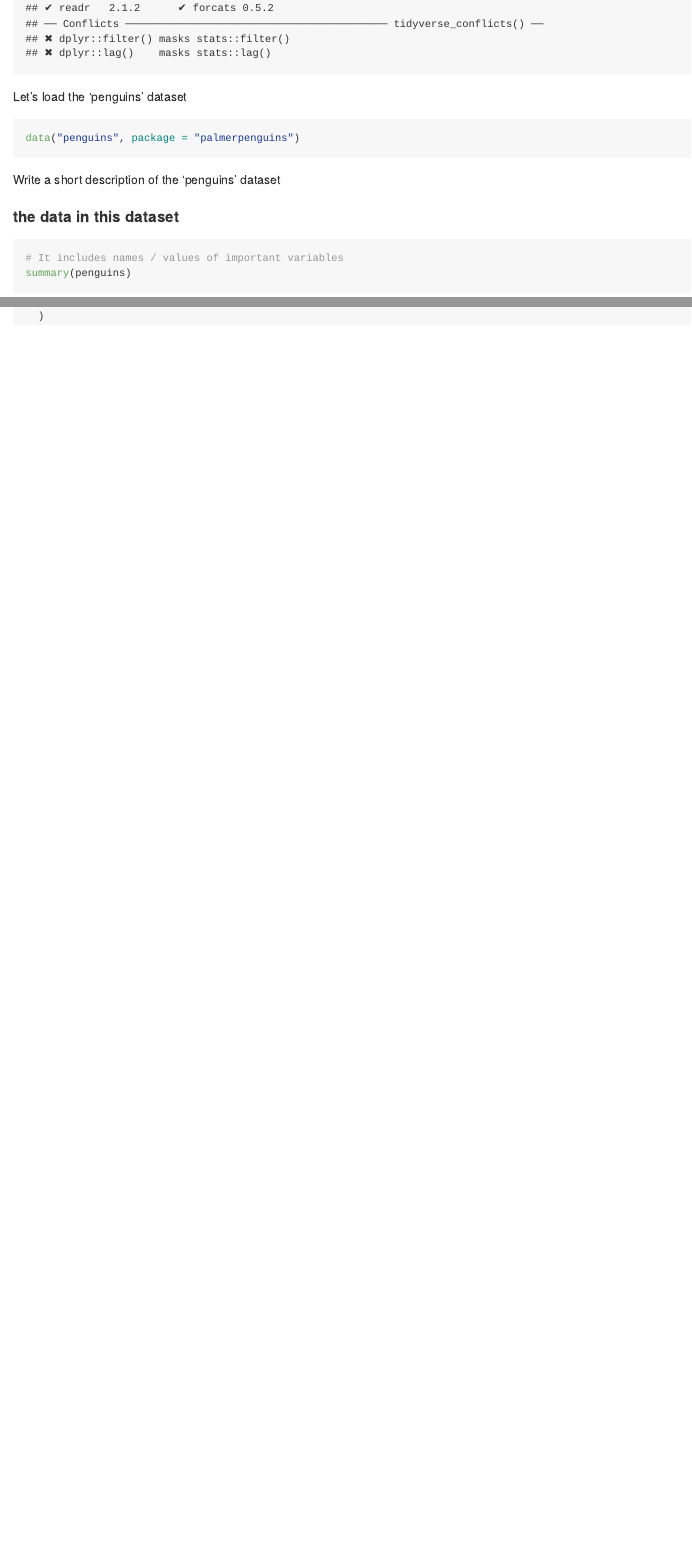
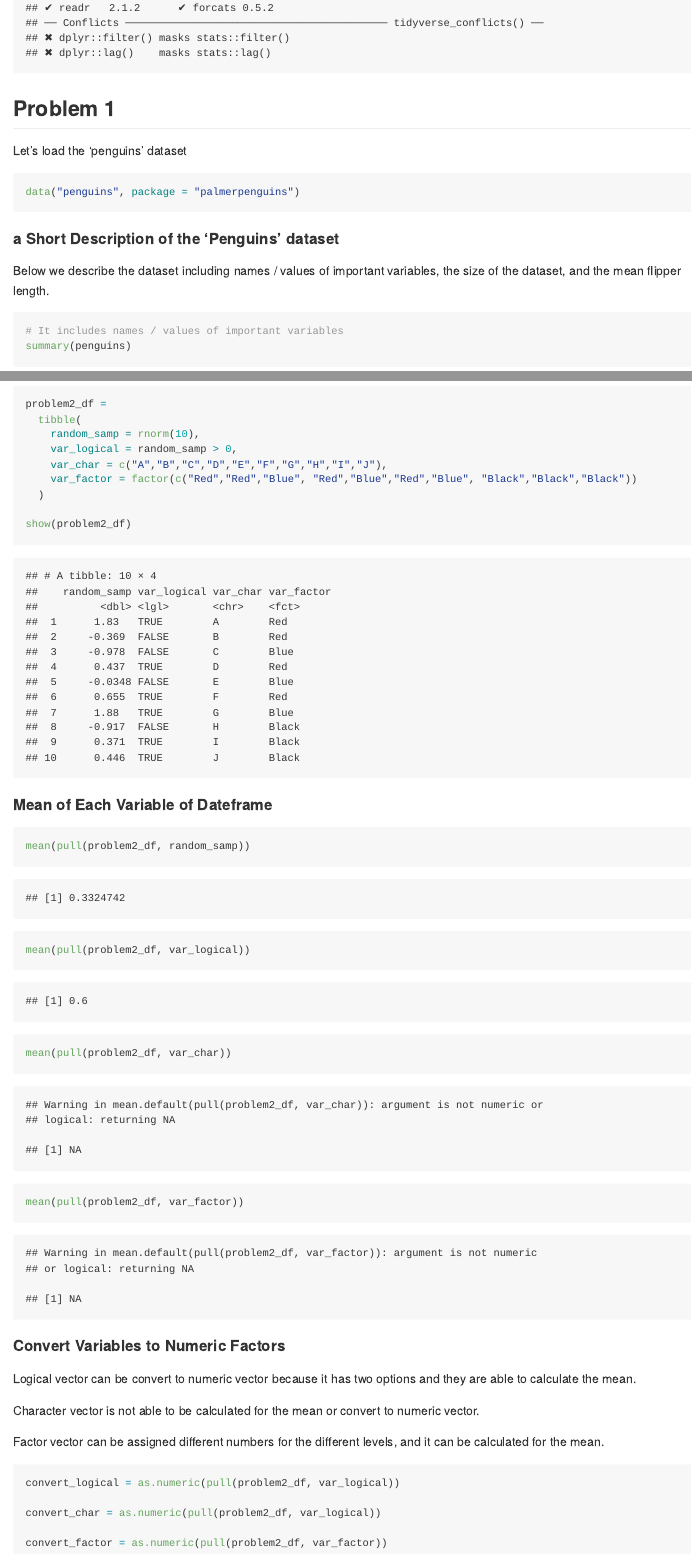
Before and after one commit to beryl66666/p8105_hw1__bh2849, an R Markdown document (p8105_hw1_bh2849.Rmd): the page in a window 1100 px wide, from 340 px down before the commit and from 270 px down after it, so that both start at the same text, and a second part further down, joined at a grey line. The pictures show the output file p8105_hw1_bh2849.md that the author committed with the source, drawn offline in the style of GitHub.

Commit message:
final update for HW1

````diff
--- a/p8105_hw1_bh2849.Rmd
+++ b/p8105_hw1_bh2849.Rmd
@@ -1,5 +1,7 @@
 ---
 title: "HW1 document"
 output: github_document
+name: Binyue Hu
+UNI: bh2849
 ---
 
@@ -11,3 +12,4 @@ library(tidyverse)
+## Problem 1
 
 Let's load the 'penguins' dataset
 
@@ -15,6 +17,6 @@ Let's load the 'penguins' dataset
 data("penguins", package = "palmerpenguins")
 ```
 
-Write a short description of the 'penguins' dataset
+#### a Short Description of the 'Penguins' dataset
 
-#### the data in this dataset
+Below we describe the dataset including names / values of important variables, the size of the dataset, and the mean flipper length.
@@ -53 +59,2 @@ ggplot(aes(bill_length_mm, flipper_length_mm, color = species)) +
 ```{r}
+problem2_df =
@@ -55,7 +61,31 @@ example_df =
   tibble(
-    var_numeric = rnorm(10),
-    var_logical = ,
+    random_samp = rnorm(10),
+    var_logical = random_samp > 0,
     var_char = c("A","B","C","D","E","F","G","H","I","J"),
     var_factor = factor(c("Red","Red","Blue", "Red","Blue","Red","Blue", "Black","Black","Black"))
   )
+
+show(problem2_df)
 ```
+
+#### Mean of Each Variable of Dateframe
+```{r}
+mean(pull(problem2_df, random_samp))
+mean(pull(problem2_df, var_logical))
+mean(pull(problem2_df, var_char))
+mean(pull(problem2_df, var_factor))
+```
+#### Convert Variables to Numeric Factors
+Logical vector can be convert to numeric vector because it has two options and they are able to calculate the mean.
+
+Character vector is not able to be calculated for the mean or convert to numeric vector.
+
+Factor vector can be assigned different numbers for the different levels, and it can be calculated for the mean.
+```{r}
+convert_logical = as.numeric(pull(problem2_df, var_logical))
+
+convert_char = as.numeric(pull(problem2_df, var_logical))
+
+convert_factor = as.numeric(pull(problem2_df, var_factor))
+
+```
````
Also changed, not shown: p8105_hw1_bh2849.md, scatter_plot.pdf, p8105_hw1_bh2849.Rmd (28 more changed lines).
